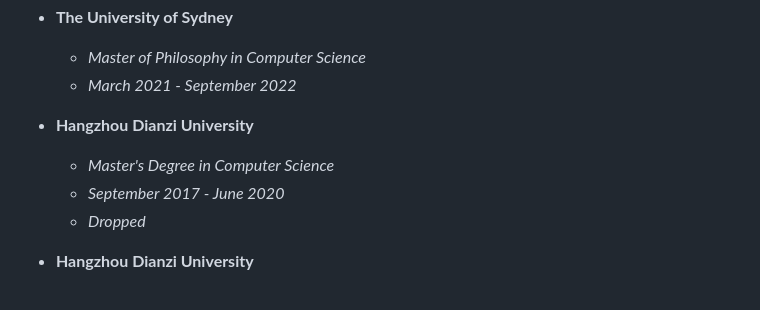
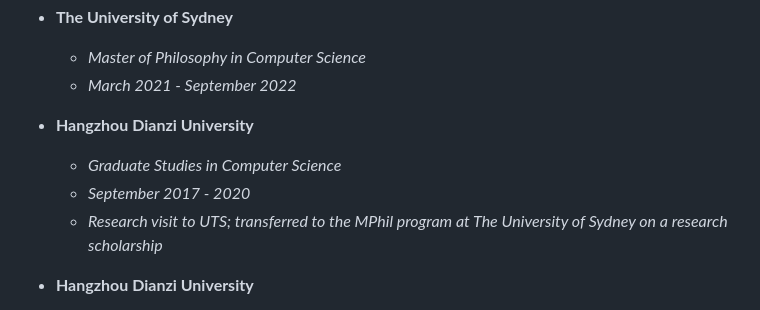
Before and after one commit to pengqian-lu/pengqian-lu.github.io, a Markdown page: README.md, the part around the change. Drawn GitHub-style.

Commit message:
update hdu master

```diff
--- a/README.md
+++ b/README.md
@@ -55,9 +55,9 @@ Outside of academia, I enjoy reading historical books, solving challenges, and c
     *   *March 2021 - September 2022*
 
 *   **Hangzhou Dianzi University**
-    *   *Master's Degree in Computer Science*
-    *   *September 2017 - June 2020*
-    *   *Dropped*
+    *   *Graduate Studies in Computer Science*
+    *   *September 2017 - 2020*
+    *   *Research visit to UTS; transferred to the MPhil program at The University of Sydney on a research scholarship*
 
 *   **Hangzhou Dianzi University**
     *   *Bachelor's Degree in Computer Science*
```
